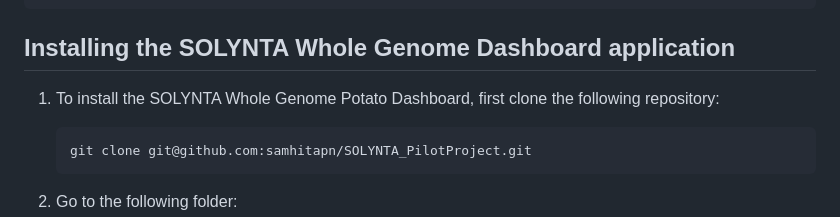
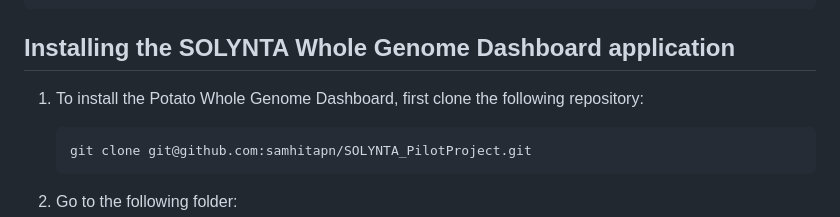
Before and after one commit to samhitapn/SOLYNTA_PilotProject, a Markdown page: README.md, the part around the change. GitHub-like rendering.

```diff
--- a/README.md
+++ b/README.md
@@ -43,7 +43,7 @@ Install the django-crontab via :
 
 ## Installing the SOLYNTA Whole Genome Dashboard application
 
-1. To install the SOLYNTA Whole Genome Potato Dashboard, first clone the following repository:
+1. To install the Potato Whole Genome Dashboard, first clone the following repository:
 
        git clone git@github.com:samhitapn/SOLYNTA_PilotProject.git
 
```
